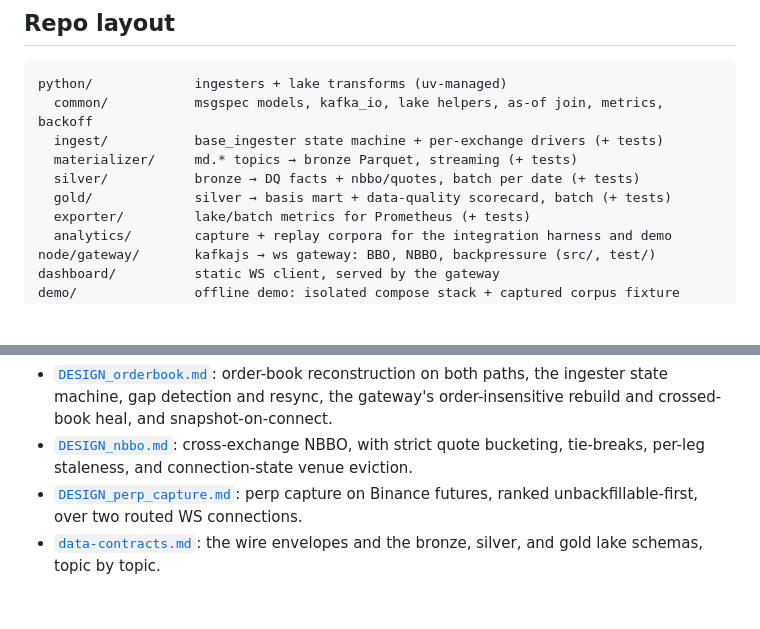
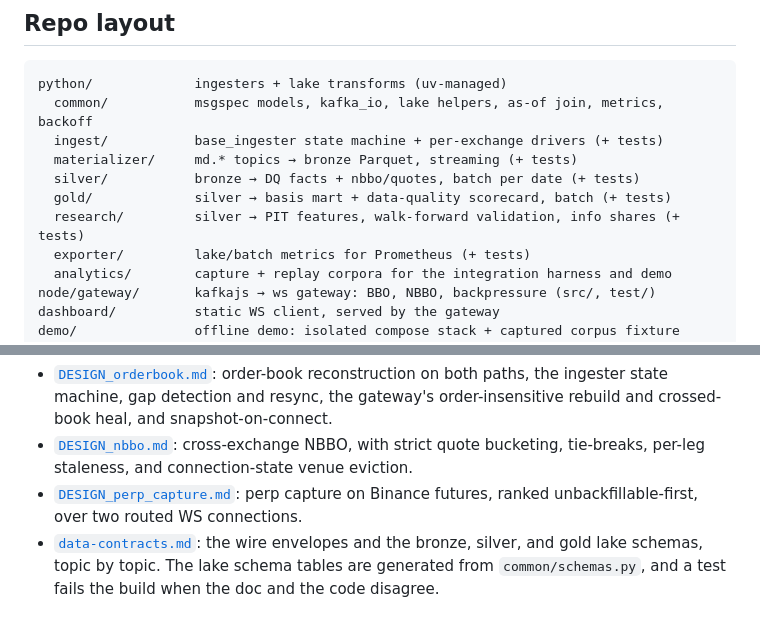
Before and after one commit to ryanp2718/crosstick, a Markdown page: README.md, 2 parts joined by grey strips. GitHub-like rendering; blank space fills up the shorter version.

```diff
--- a/README.md
+++ b/README.md
@@ -176,6 +207,7 @@ python/             ingesters + lake transforms (uv-managed)
   materializer/     md.* topics → bronze Parquet, streaming (+ tests)
   silver/           bronze → DQ facts + nbbo/quotes, batch per date (+ tests)
   gold/             silver → basis mart + data-quality scorecard, batch (+ tests)
+  research/         silver → PIT features, walk-forward validation, info shares (+ tests)
   exporter/         lake/batch metrics for Prometheus (+ tests)
   analytics/        capture + replay corpora for the integration harness and demo
 node/gateway/       kafkajs → ws gateway: BBO, NBBO, backpressure (src/, test/)
@@ -237,4 +269,6 @@ The *why* behind the architecture lives in [`docs/`](docs/):
 - [`DESIGN_perp_capture.md`](docs/DESIGN_perp_capture.md): perp capture on Binance
   futures, ranked unbackfillable-first, over two routed WS connections.
 - [`data-contracts.md`](docs/data-contracts.md): the wire envelopes and the
-  bronze, silver, and gold lake schemas, topic by topic.
+  bronze, silver, and gold lake schemas, topic by topic. The lake schema tables are
+  generated from `common/schemas.py`, and a test fails the build when the doc and
+  the code disagree.
```
Also changed, not shown: other parts of README.md (+46 -15 lines).
